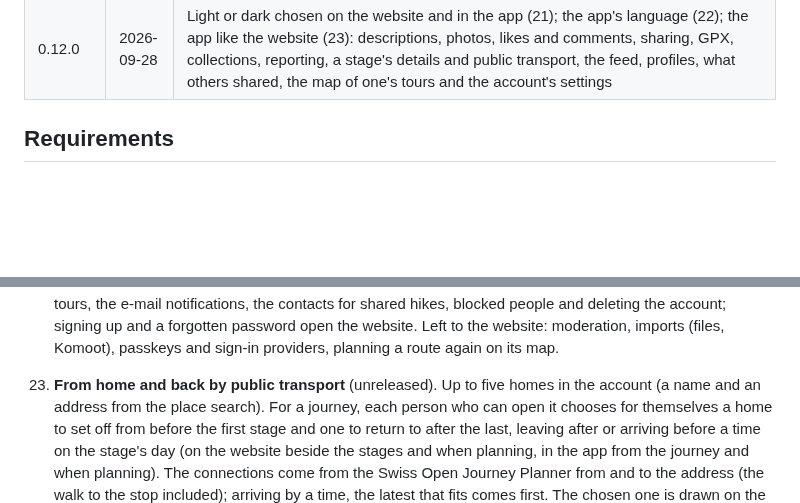
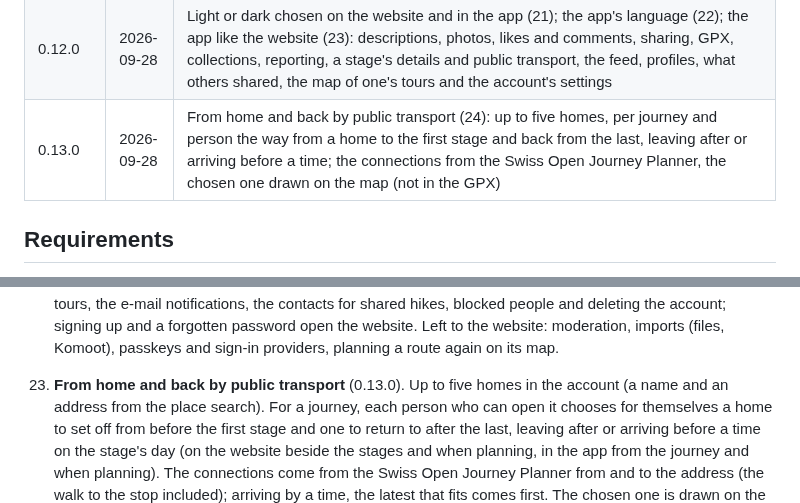
Before and after one commit to tellbow/alvyo, a Markdown page: docs/plan.md, 2 parts joined by grey strips. Drawn GitHub-style; blank space fills up the shorter version.

Commit message:
docs: release 0.13.0
Co-Authored-By: Claude Opus 5.5 <noreply@anthropic.com>

```diff
--- a/docs/plan.md
+++ b/docs/plan.md
@@ -52,6 +52,7 @@ A `v*` tag builds the images; Flux deploys them
 | 0.10.0 | 2026-09-27 | Planning easier to find: «Route / Etappentour» at the top of both planners, a button on «Etappentouren»; collections filled from the collection itself («Route oder Etappentour hinzufügen …» searches one's own and shared routes and journeys) |
 | 0.11.0 | 2026-09-28 | Deleting routes and journeys (19): «Löschen» in the app's menu of one's own, offline copies removed too, and in the website's lists; the most per day kept (20): no plan with a longer day, instead the fewest days that fit and «In N Tagen planen» |
 | 0.12.0 | 2026-09-28 | Light or dark chosen on the website and in the app (21); the app's language (22); the app like the website (23): descriptions, photos, likes and comments, sharing, GPX, collections, reporting, a stage's details and public transport, the feed, profiles, what others shared, the map of one's tours and the account's settings |
+| 0.13.0 | 2026-09-28 | From home and back by public transport (24): up to five homes, per journey and person the way from a home to the first stage and back from the last, leaving after or arriving before a time; the connections from the Swiss Open Journey Planner, the chosen one drawn on the map (not in the GPX) |
 
 ## Requirements
 
@@ -252,7 +253,7 @@ From the project owner, numbered in the order given: 1–5 added on
     deleting the account; signing up and a forgotten password open the
     website. Left to the website: moderation, imports (files, Komoot),
     passkeys and sign-in providers, planning a route again on its map.
-24. **From home and back by public transport** (unreleased). Up to five
+24. **From home and back by public transport** (0.13.0). Up to five
     homes in the account (a name and an address from the place search).
     For a journey, each person who can open it chooses for themselves a
     home to set off from before the first stage and one to return to after
```
